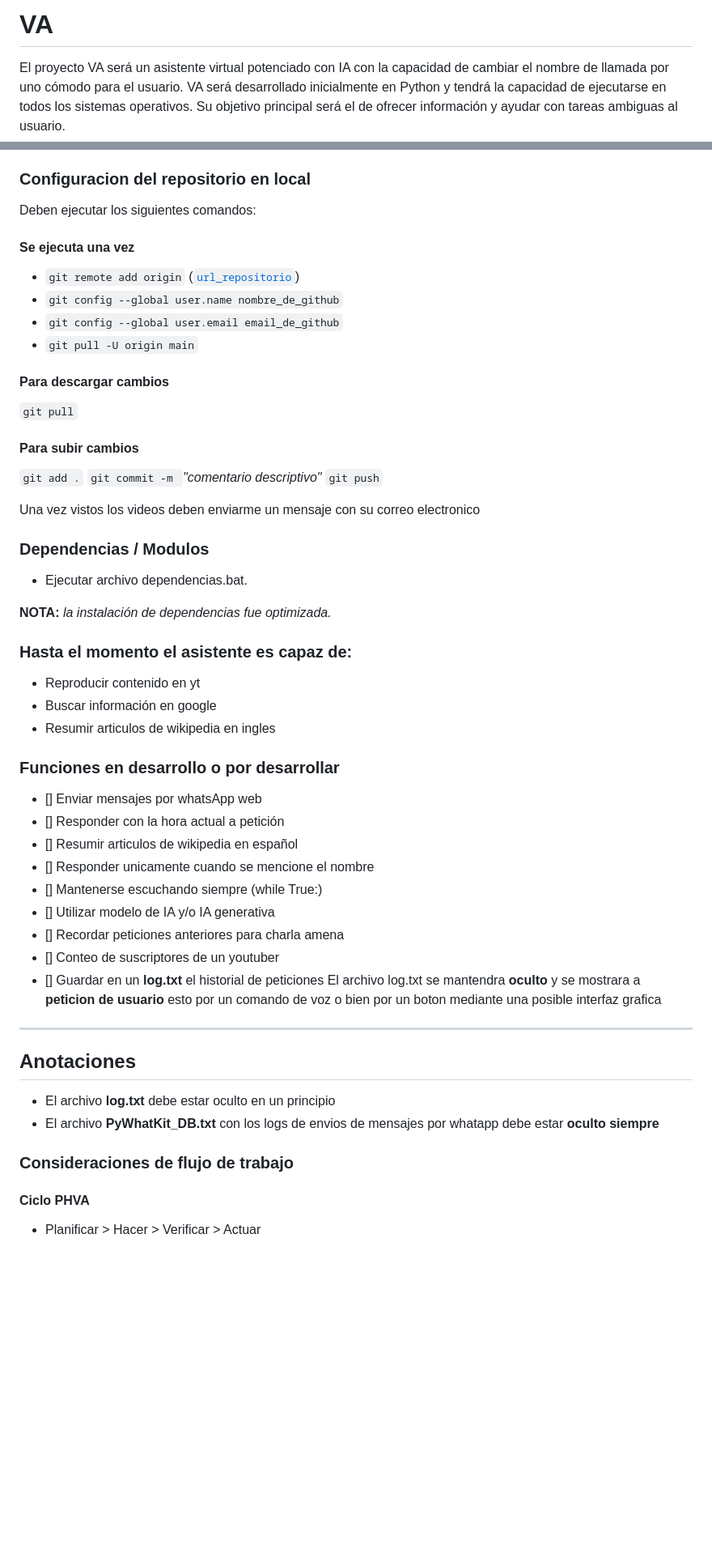
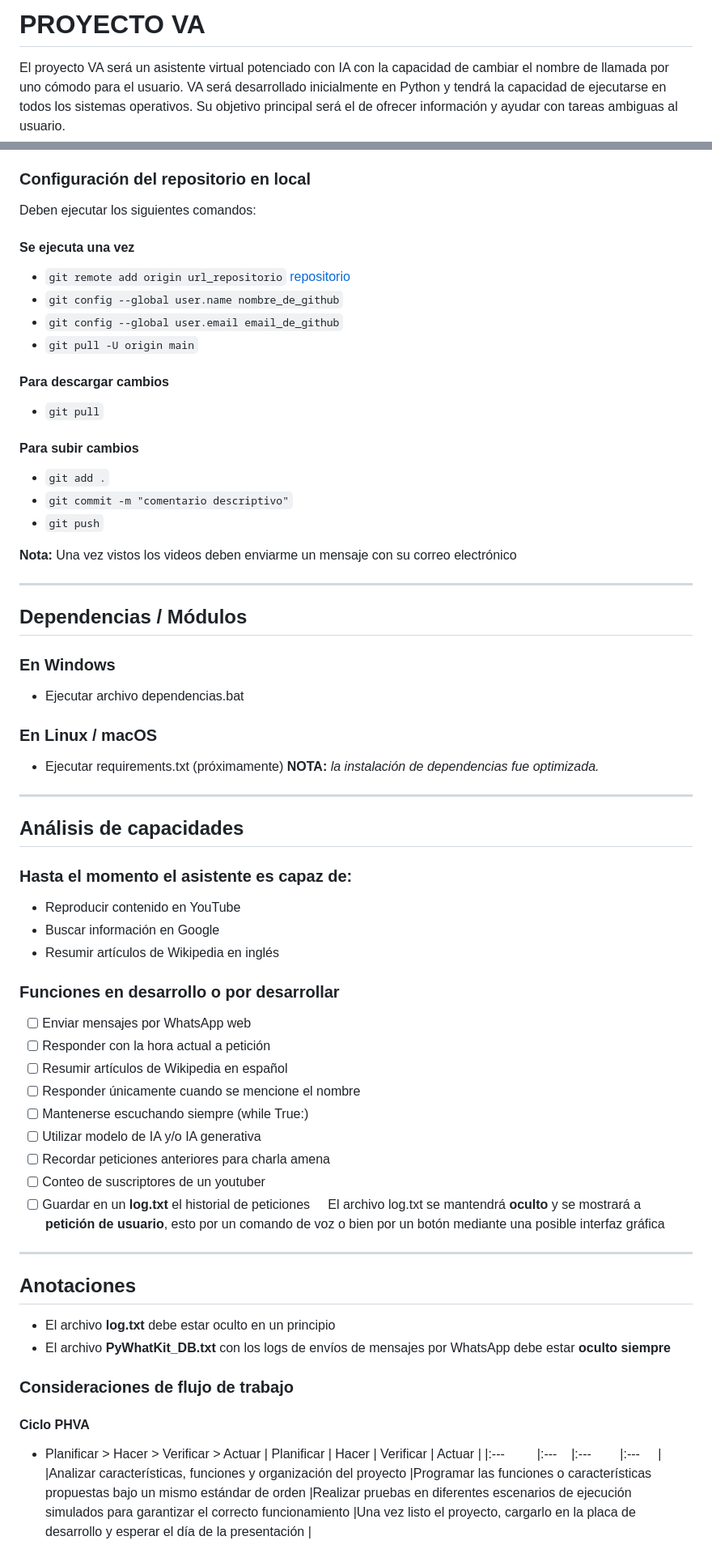
Before and after one commit to Soy-Ismael/vai, a Markdown page: README.md, 2 parts joined by grey strips. Shown: that part at 81% size. Drawn GitHub-style; blank space fills up the shorter version.

Commit message:
Actualizacion de readme.md, mejora de formato para mejor legibilidad y mayor vistosidad

```diff
--- a/README.md
+++ b/README.md
@@ -1,3 +1,3 @@
-# VA
+# PROYECTO VA
 El proyecto VA será un asistente virtual potenciado con IA con la capacidad de cambiar el nombre de llamada por uno cómodo para el usuario. VA será desarrollado inicialmente en Python y tendrá la capacidad de ejecutarse en todos los sistemas operativos. Su objetivo principal será el de ofrecer información y ayudar con tareas ambiguas al usuario.
 
@@ -10,30 +13,34 @@ El proyecto VA será un asistente virtual potenciado con IA con la capacidad de
 ([**Curso de GIT (opcional)**](https://youtu.be/VdGzPZ31ts8?si=Y8XVWMdyve40dQ8G))
 
-### Configuracion del repositorio en local
+### Configuración del repositorio en local
 Deben ejecutar los siguientes comandos:
 
 #### Se ejecuta una vez
-* ``git remote add origin`` ([``url_repositorio``](https://github.com/Soy-Ismael/vai.git))
+* ``git remote add origin url_repositorio`` [repositorio](https://github.com/Soy-Ismael/vai.git)
 * ``git config --global user.name nombre_de_github``
 * ``git config --global user.email email_de_github``
 * ``git pull -U origin main``
 
 #### Para descargar cambios
-``git pull``
+* ``git pull``
 
 #### Para subir cambios
-``git add .``
-``git commit -m ``*"comentario descriptivo"*
-``git push``
+* ``git add .``
+* ``git commit -m "comentario descriptivo"``
+* ``git push``
 
-Una vez vistos los videos deben enviarme un mensaje con su correo electronico
+**Nota:** Una vez vistos los videos deben enviarme un mensaje con su correo electrónico
 
 <!-- * python.exe -m pip install --upgrade pip -->
 
-### Dependencias / Modulos
+***
 
-* Ejecutar archivo dependencias.bat.
+## Dependencias / Módulos
+### En Windows
+* Ejecutar archivo dependencias.bat
 
+### En Linux / macOS
+* Ejecutar requirements.txt (próximamente)
 **NOTA:** *la instalación de dependencias fue optimizada.*
 <!-- * pip install SpeechRecognition
 * pip install PyAudio
@@ -50,40 +57,47 @@ Google - Gemini Pro
 * pip install -q -U google-generativeai -->
 <!-- * pip install google-colab -->
 
+***
+
+## Análisis de capacidades
+
 ### Hasta el momento el asistente es capaz de:
-* Reproducir contenido en yt
-* Buscar información en google
-* Resumir articulos de wikipedia en ingles
+* Reproducir contenido en YouTube
+* Buscar información en Google
+* Resumir artículos de Wikipedia en inglés
 
 ### Funciones en desarrollo o por desarrollar
-<!-- * Enviar mensajes por whatsApp web
+<!-- * Enviar mensajes por WhatsApp web
 * Responder con la hora actual a petición
-* Resumir articulos de wikipedia en español
-* Responder unicamente cuando se mencione el nombre
+* Resumir artículos de Wikipedia en español
+* Responder únicamente cuando se mencione el nombre
 * Mantenerse escuchando siempre (while True:)
 * Utilizar modelo de IA y/o IA generativa
 * Recordar peticiones anteriores para charla amena
 * Conteo de suscriptores de un youtuber
 * Guardar en un **log.txt** el historial de peticiones
-    El archivo log.txt se mantendra **oculto** y se mostrara a **peticion de usuario** esto por un comando de voz o bien por un boton mediante una posible interfaz grafica -->
+    El archivo log.txt se mantendrá **oculto** y se mostrará a **petición de usuario**, esto por un comando de voz o bien por un botón mediante una posible interfaz gráfica -->
 
-- [] Enviar mensajes por whatsApp web
-- [] Responder con la hora actual a petición
-- [] Resumir articulos de wikipedia en español
-- [] Responder unicamente cuando se mencione el nombre
-- [] Mantenerse escuchando siempre (while True:)
-- [] Utilizar modelo de IA y/o IA generativa
-- [] Recordar peticiones anteriores para charla amena
-- [] Conteo de suscriptores de un youtuber
-- [] Guardar en un **log.txt** el historial de peticiones
-    El archivo log.txt se mantendra **oculto** y se mostrara a **peticion de usuario** esto por un comando de voz o bien por un boton mediante una posible interfaz grafica
+- [ ] Enviar mensajes por WhatsApp web
+- [ ] Responder con la hora actual a petición
+- [ ] Resumir artículos de Wikipedia en español
+- [ ] Responder únicamente cuando se mencione el nombre
+- [ ] Mantenerse escuchando siempre (while True:)
+- [ ] Utilizar modelo de IA y/o IA generativa
+- [ ] Recordar peticiones anteriores para charla amena
+- [ ] Conteo de suscriptores de un youtuber
+- [ ] Guardar en un **log.txt** el historial de peticiones
+    El archivo log.txt se mantendrá **oculto** y se mostrará a **petición de usuario**, esto por un comando de voz o bien por un botón mediante una posible interfaz gráfica
 
 ***
 
 ## Anotaciones
 * El archivo **log.txt** debe estar oculto en un principio
-* El archivo **PyWhatKit_DB.txt** con los logs de envios de mensajes por whatapp debe estar **oculto siempre**
+* El archivo **PyWhatKit_DB.txt** con los logs de envíos de mensajes por WhatsApp debe estar **oculto siempre**
 
 ### Consideraciones de flujo de trabajo
 #### Ciclo PHVA
 * Planificar > Hacer > Verificar > Actuar
+| Planificar | Hacer | Verificar | Actuar |
+|:---         |:---    |:---        |:---     |
+|Analizar características, funciones y organización del proyecto |Programar las funciones o características propuestas bajo un mismo estándar de orden |Realizar pruebas en diferentes escenarios de ejecución simulados para garantizar el correcto funcionamiento |Una vez listo el proyecto, cargarlo en la placa de desarrollo y esperar el día de la presentación |
```
Also changed, not shown: other parts of README.md (+7 -4 lines).
